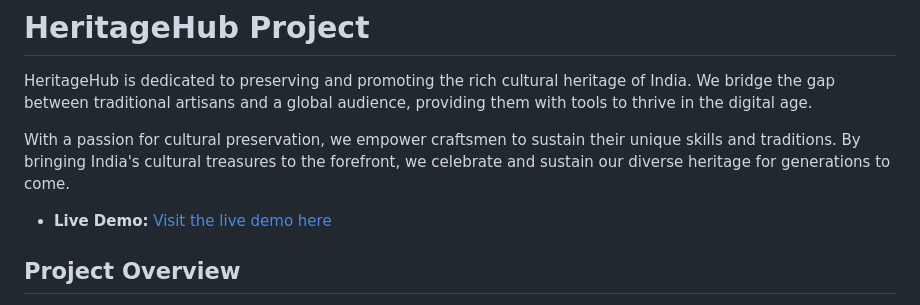
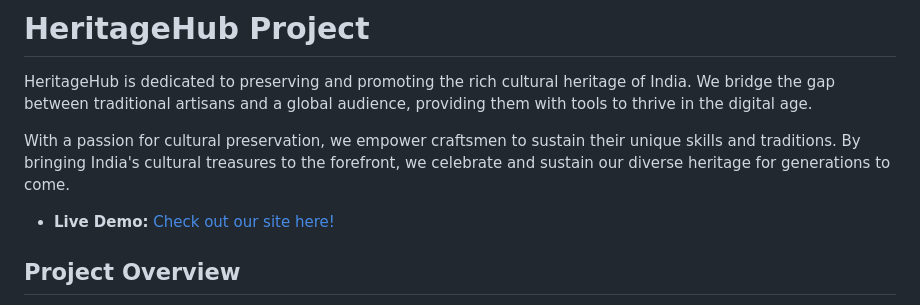
Before and after one commit to theshamiksinha/HeritageHub-Django-MySQL, a Markdown page: README.md, the part around the change. Drawn GitHub-style.

```diff
--- a/README.md
+++ b/README.md
@@ -4,7 +4,7 @@ HeritageHub is dedicated to preserving and promoting the rich cultural heritage
 
 With a passion for cultural preservation, we empower craftsmen to sustain their unique skills and traditions. By bringing India's cultural treasures to the forefront, we celebrate and sustain our diverse heritage for generations to come.
 
-- **Live Demo:** [Visit the live demo here](http://heritagehubonline.pythonanywhere.com/)
+- **Live Demo:** [Check out our site here!](http://heritagehubonline.pythonanywhere.com/)
 
 ## Project Overview
 
```
